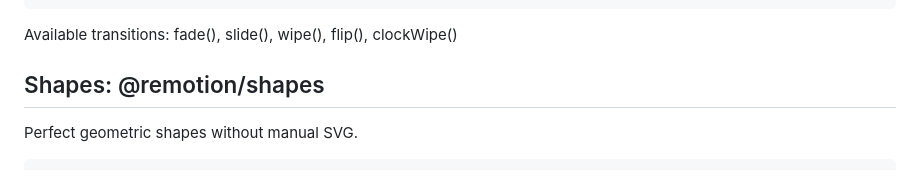
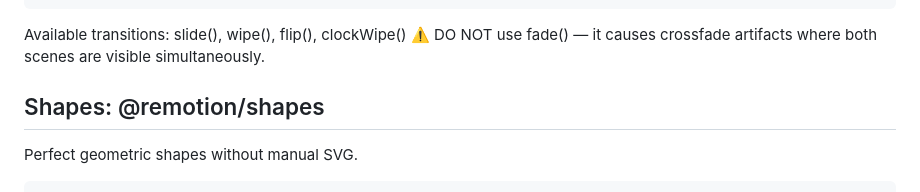
Before and after one commit to DanielGutierrezB/Editor-Pro, a Markdown page: Prompts/MotionPro/available-packages.md, the part around one of its changes. Rendered like a GitHub page.

````diff
--- a/Prompts/MotionPro/available-packages.md
+++ b/Prompts/MotionPro/available-packages.md
@@ -49,7 +44,8 @@ import { wipe } from '@remotion/transitions/wipe';
 </TransitionSeries>
 ```
 
-Available transitions: fade(), slide(), wipe(), flip(), clockWipe()
+Available transitions: slide(), wipe(), flip(), clockWipe()
+⚠️ DO NOT use fade() — it causes crossfade artifacts where both scenes are visible simultaneously.
 
 ## Shapes: @remotion/shapes
 Perfect geometric shapes without manual SVG.
````
Also changed, not shown: other parts of Prompts/MotionPro/available-packages.md (+18 -30 lines), Prompts/MotionPro/quality-rules.md (+4 -16 lines), Prompts/MotionPro/system.md (+1 -1 lines).
